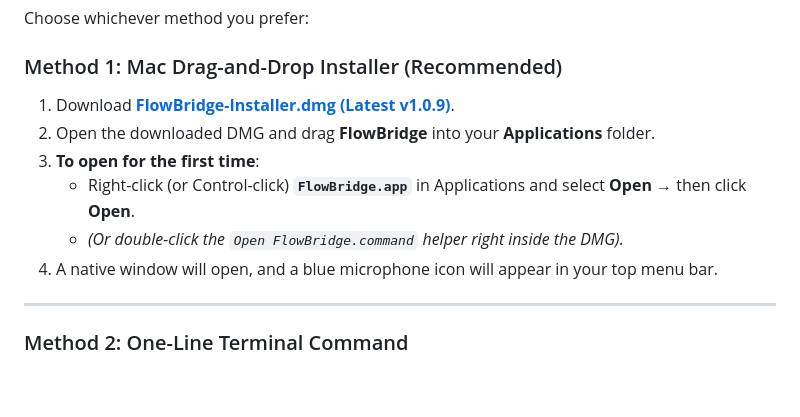
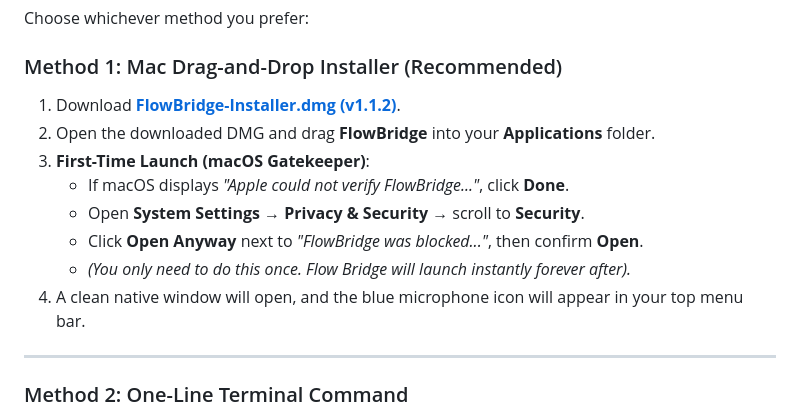
Before and after one commit to sandeepisconscious-create/flow-bridge, a Markdown page: README.md, the part around the change. Drawn GitHub-style; blank space fills up the shorter version.

Commit message:
docs: clarify macOS 15+ Gatekeeper first-launch steps in README

```diff
--- a/README.md
+++ b/README.md
@@ -80,12 +80,14 @@ Flow Bridge runs entirely on your local machine. It connects only to local SQLit
 Choose whichever method you prefer:
 
 ### Method 1: Mac Drag-and-Drop Installer (Recommended)
-1. Download **[FlowBridge-Installer.dmg (Latest v1.0.9)](https://github.com/sandeepisconscious-create/flow-bridge/releases/download/v1.0.9/FlowBridge-Installer.dmg)**.
+1. Download **[FlowBridge-Installer.dmg (v1.1.2)](https://github.com/sandeepisconscious-create/flow-bridge/releases/download/v1.1.2/FlowBridge-Installer.dmg)**.
 2. Open the downloaded DMG and drag **FlowBridge** into your **Applications** folder.
-3. **To open for the first time**:
-   - Right-click (or Control-click) **`FlowBridge.app`** in Applications and select **Open** → then click **Open**.
-   - *(Or double-click the `Open FlowBridge.command` helper right inside the DMG).*
-4. A native window will open, and a blue microphone icon will appear in your top menu bar.
+3. **First-Time Launch (macOS Gatekeeper)**:
+   - If macOS displays *"Apple could not verify FlowBridge..."*, click **Done**.
+   - Open **System Settings** → **Privacy & Security** → scroll to **Security**.
+   - Click **Open Anyway** next to *"FlowBridge was blocked..."*, then confirm **Open**.
+   - *(You only need to do this once. Flow Bridge will launch instantly forever after).*
+4. A clean native window will open, and the blue microphone icon will appear in your top menu bar.
 
 ---
 
```
